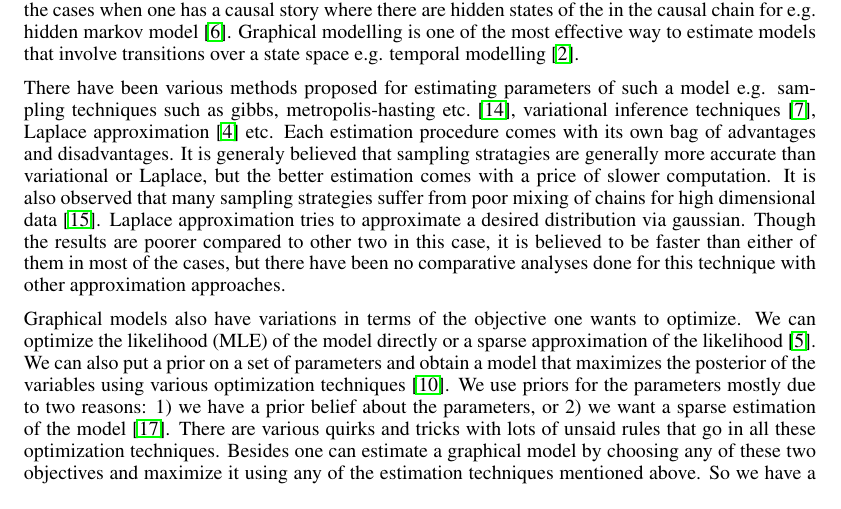
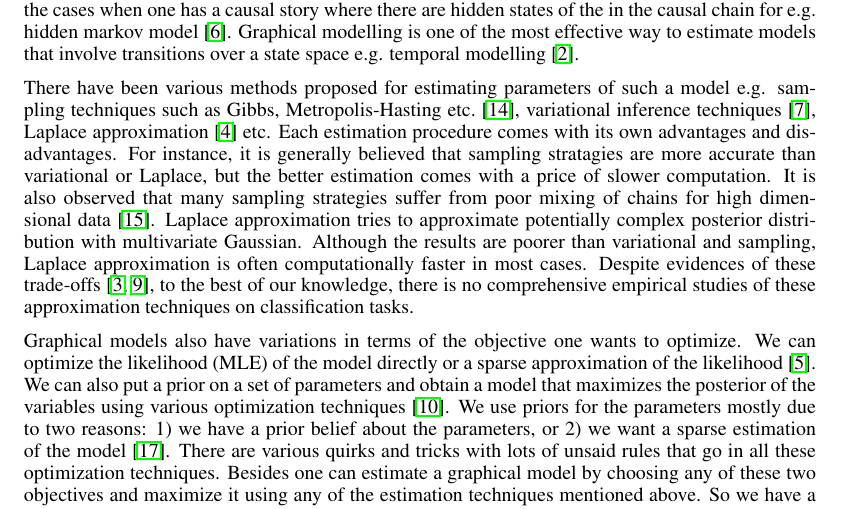
Before and after one commit to abhimanu/CVPETpgm, a LaTeX paper (reports/midTerm/midterm.tex, which reads reports/midTerm/intro.tex): part of page 1 of 7, cut so that both start at the same text. Compiled offline with pdfLaTeX.

Commit message:
modified intro

```diff
--- a/reports/midTerm/intro.tex
+++ b/reports/midTerm/intro.tex
@@ -1,53 +1,54 @@
 \section{Introduction}
 
-Graphical models have been extensively used in recent decades in the
-broader research area of machine learning: from linguistics to network discovery and
-structure prediction in parsers to online social media~\cite{Koller+Friedman:09}
-Graphical models provide a convenient way of  representing complex structures.
-They are a great tool to represent data which has an intuitive generative
-or a causal story~\cite{GettingStarted}. In most of these cases we are
-estimating the parameters of the probabilistic model where some of the member
-nodes of the graphs are not observed or hidden. Models like these are also very
-useful in the cases when one has a causal story where there are hidden states of
-the in the causal chain for e.g. hidden markov model~\cite{Baum1967}. Graphical
-modelling is one of the most effective way to estimate models that involve
-transitions over a state space e.g. temporal modelling
-\cite{Arnold:2007:TCM:1281192.1281203}.
+Graphical models have been extensively used in recent decades in the broader
+research area of machine learning: from linguistics to network discovery and
+structure prediction in parsers to online social
+media~\cite{Koller+Friedman:09} Graphical models provide a convenient way of
+representing complex structures.  They are a great tool to represent data
+which has an intuitive generative or a causal story~\cite{GettingStarted}. In
+most of these cases we are estimating the parameters of the probabilistic
+model where some of the member nodes of the graphs are not observed or hidden.
+Models like these are also very useful in the cases when one has a causal
+story where there are hidden states of the in the causal chain for e.g. hidden
+markov model~\cite{Baum1967}. Graphical modelling is one of the most effective
+way to estimate models that involve transitions over a state space e.g.
+temporal modelling \cite{Arnold:2007:TCM:1281192.1281203}.
 
-There have been various methods
-proposed for estimating parameters of such a model e.g. sampling
-techniques such as gibbs, metropolis-hasting
+There have been various methods proposed for estimating parameters of such a
+model e.g. sampling techniques such as Gibbs, Metropolis-Hasting
 etc.~\cite{Robert:2005:MCS:1051451}, variational inference
 techniques~\cite{citeulike:6420690}, Laplace
 approximation~\cite{Azevedo-Filho:1994} etc. Each estimation procedure comes
-with its own bag of advantages and disadvantages. It is generaly believed that
-sampling stratagies are generally more accurate than variational or Laplace,
-but the better estimation comes with a price of slower computation. It is also
-observed that many sampling strategies suffer from poor mixing of chains for
-high dimensional data~\cite{ShenACOSB10}. Laplace approximation tries to
-approximate a desired distribution via gaussian. Though the results are poorer
-compared to other two in this case, it is believed to be faster than either of
-them in most of the cases, but there have been no comparative analyses done for
-this technique with other approximation approaches.
+with its own advantages and disadvantages. For instance, it is generally
+believed that sampling stratagies are more accurate than variational or
+Laplace, but the better estimation comes with a price of slower computation.
+It is also observed that many sampling strategies suffer from poor mixing of
+chains for high dimensional data~\cite{ShenACOSB10}. Laplace approximation
+tries to approximate potentially complex posterior distribution with
+multivariate Gaussian. Although the results are poorer than variational and
+sampling, Laplace approximation is often computationally faster in most cases.
+Despite evidences of these trade-offs~\cite{Asuncion2009smoothing,
+medlda_MCMC12}, to the best of our knowledge, there is no comprehensive
+empirical studies of these approximation techniques on classification tasks.
 
-Graphical models also have
-variations in terms of the objective one wants to optimize. We can optimize
-the likelihood (MLE) of the model directly or a sparse approximation of the
-likelihood~\cite{Banerjee:2008}. We can also put a prior on a set of parameters
-and obtain a model that maximizes the posterior of the variables using various
-optimization techniques~\cite{abs-0710-0013}. We use priors for the parameters
-mostly due to two reasons: 1) we have a prior belief about the parameters, or 2)
-we want a sparse estimation of the model~\cite{Yoshida:2010}. There are various
-quirks and tricks with lots of unsaid rules that go in all these optimization
-techniques. Besides one can estimate a graphical model by choosing any of these
-two objectives and maximize it using any of the estimation techniques mentioned
-above. So we have a whole gamut of possibilities about which not much is known.
+Graphical models also have variations in terms of the objective one wants to
+optimize. We can optimize the likelihood (MLE) of the model directly or a
+sparse approximation of the likelihood~\cite{Banerjee:2008}. We can also put a
+prior on a set of parameters and obtain a model that maximizes the posterior
+of the variables using various optimization techniques~\cite{abs-0710-0013}.
+We use priors for the parameters mostly due to two reasons: 1) we have a prior
+belief about the parameters, or 2) we want a sparse estimation of the
+model~\cite{Yoshida:2010}. There are various quirks and tricks with lots of
+unsaid rules that go in all these optimization techniques. Besides one can
+estimate a graphical model by choosing any of these two objectives and
+maximize it using any of the estimation techniques mentioned above. So we have
+a whole gamut of possibilities about which not much is known.
 
 Our goal in this project is to clear the uncertainty about choice of the
 objective and the corressponding estimation technique to choose. We aim to
 perform an empirical study of various combinations of these startegies and
-objectives to be optimized on a suitable graphical model problem. Our choice of
-the problem is bayesian logistic regression~\cite{Xu:2008:BLR}. Bayesian
+objectives to be optimized on a suitable graphical model problem. Our choice
+of the problem is bayesian logistic regression~\cite{Xu:2008:BLR}. Bayesian
 logistic regression is a widely used model and thus a suitable choice for this
 particular analysis. We also plan to do comparitive study on other models such
 as LDA etc. if time permits.
```
